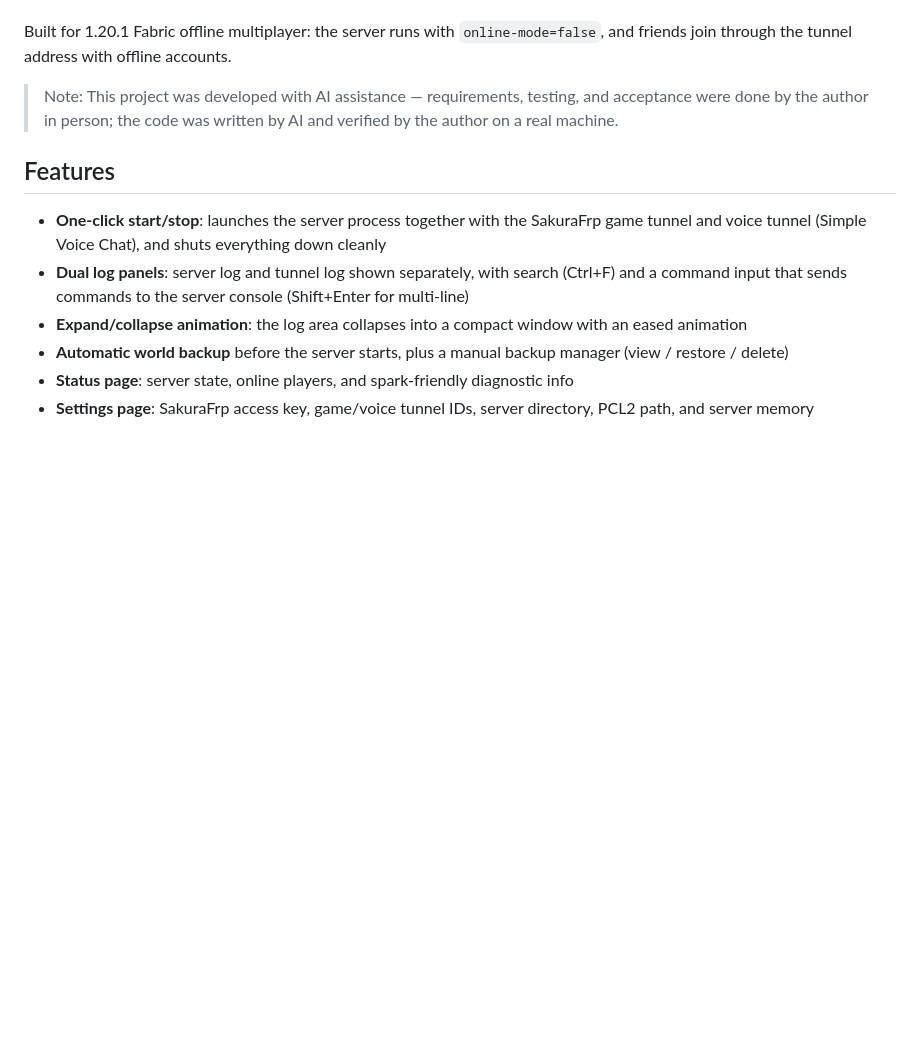
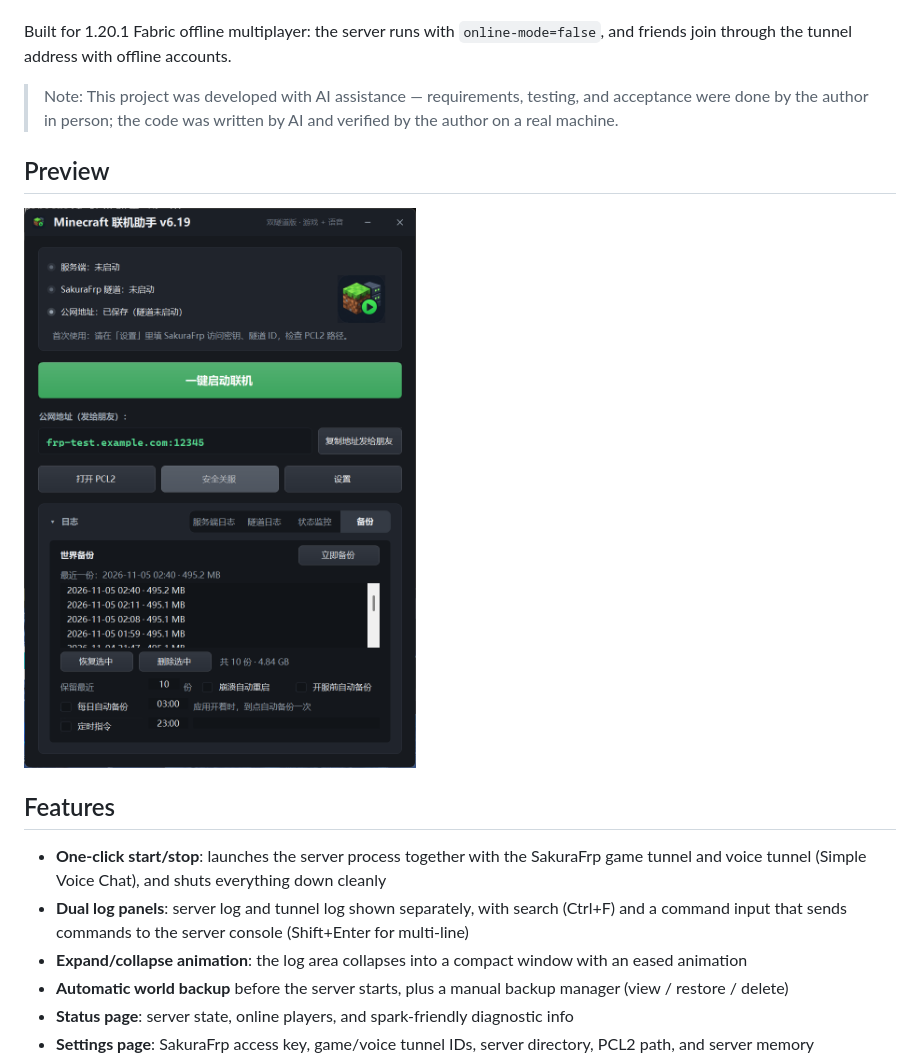
Before and after one commit to echoooooorx/MCLauncherApp, a Markdown page: README_EN.md, the part around the change. GitHub-like rendering; pictures changed too: screenshot.png (added); blank space fills up the shorter version.

```diff
--- a/README_EN.md
+++ b/README_EN.md
@@ -7,6 +7,10 @@ A small Windows desktop tool that folds the whole routine of "start the Minecraf
 Built for 1.20.1 Fabric offline multiplayer: the server runs with `online-mode=false`, and friends join through the tunnel address with offline accounts.
 
 > Note: This project was developed with AI assistance — requirements, testing, and acceptance were done by the author in person; the code was written by AI and verified by the author on a real machine.
+
+## Preview
+
+![Launcher UI](screenshot.png)
 
 ## Features
 
```
Also changed, not shown: README.md (+4 -0 lines).
